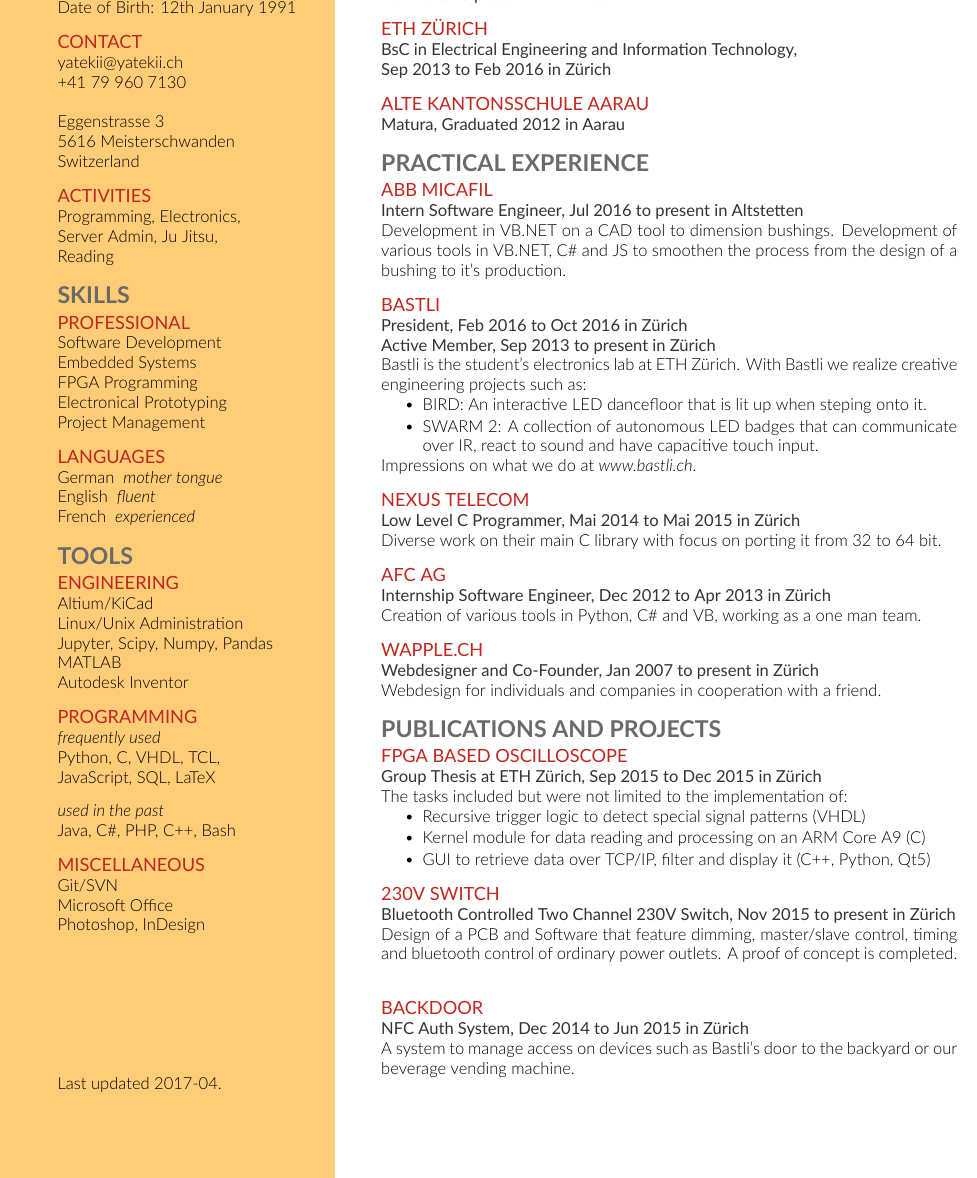
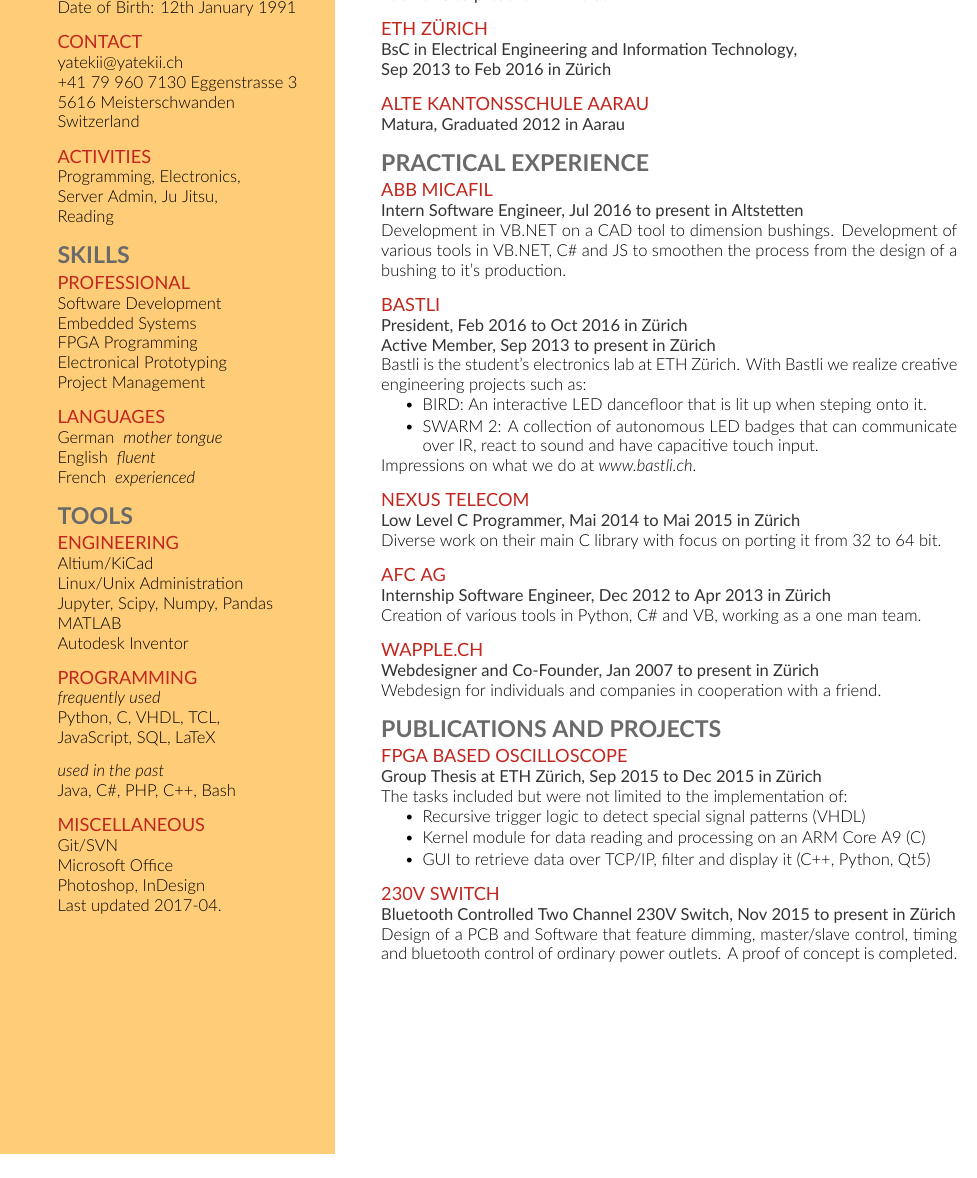
Before and after one commit to Yatekii/resume, a LaTeX CV (resume.tex, which reads resume.cls): part of the page before the commit and part of page 2 of 2 after it, cut so that both start at the same text. Compiled offline with XeLaTeX; a missing font is replaced by an installed copy or a similar font.

Commit message:
borken again ..

```diff
--- a/resume.cls
+++ b/resume.cls
@@ -107,7 +107,7 @@
       \node [rectangle, fill=side, anchor=north, minimum width=9cm, minimum height=\paperheight+1cm] (box) at (1.5cm,1.5cm){};
   \end{tikzpicture}
   \noindent%
-  \begin{minipage}[t]{0.28\textwidth}%
+  \begin{minipage}[t][\textheight]{0.28\textwidth}%
   \sidesize
   \sidefont\selectfont%
 }{%
@@ -140,7 +140,7 @@
   }{}{0em}{}%
   % Control the text flow
   \hfill%
-  \noindent\begin{minipage}[t]{0.62\textwidth}%
+  \noindent\begin{minipage}[t][\textheight]{0.62\textwidth}%
   \mainsize
 }{%
   \end{minipage}%
--- a/resume.tex
+++ b/resume.tex
@@ -70,8 +70,7 @@
 
 \subsubsection{Contact}
 yatekii@yatekii.ch\\
-+41 79 960 7130\\
-\\
++41 79 960 7130
 Eggenstrasse 3\\
 5616 Meisterschwanden\\
 Switzerland
@@ -217,10 +209,10 @@
 \meta{Bluetooth Controlled Two Channel 230V Switch}{Nov 2015}{present}{Zürich}
 Design of a PCB and Software that feature dimming, master/slave control, timing and bluetooth control of ordinary power outlets. A proof of concept is completed.
 \sectionsep
-\subsubsection{backdoor}
-\meta{NFC Auth System}{Dec 2014}{Jun 2015}{Zürich}
-A system to manage access on devices such as Bastli's door to the backyard or our beverage vending machine.
-\sectionsep
+% \subsubsection{backdoor}
+% \meta{NFC Auth System}{Dec 2014}{Jun 2015}{Zürich}
+% A system to manage access on devices such as Bastli's door to the backyard or our beverage vending machine.
+% \sectionsep
 
 %%%%%%%%%%%%%%%%%%%%%%%%%%%%%%%%%%%%%%
 %     PERSONAL ACHIEVEMENTS
```
Also changed, not shown: resume.tex (7 more changed lines), 1 other file.
